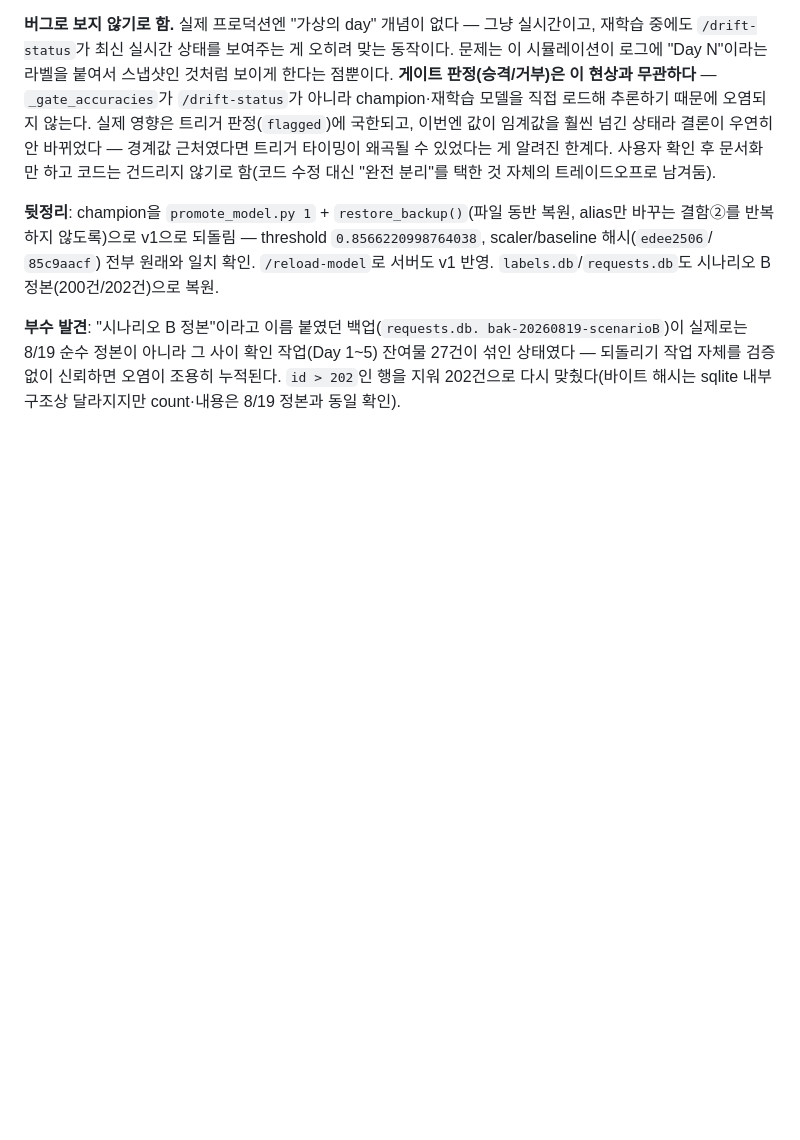
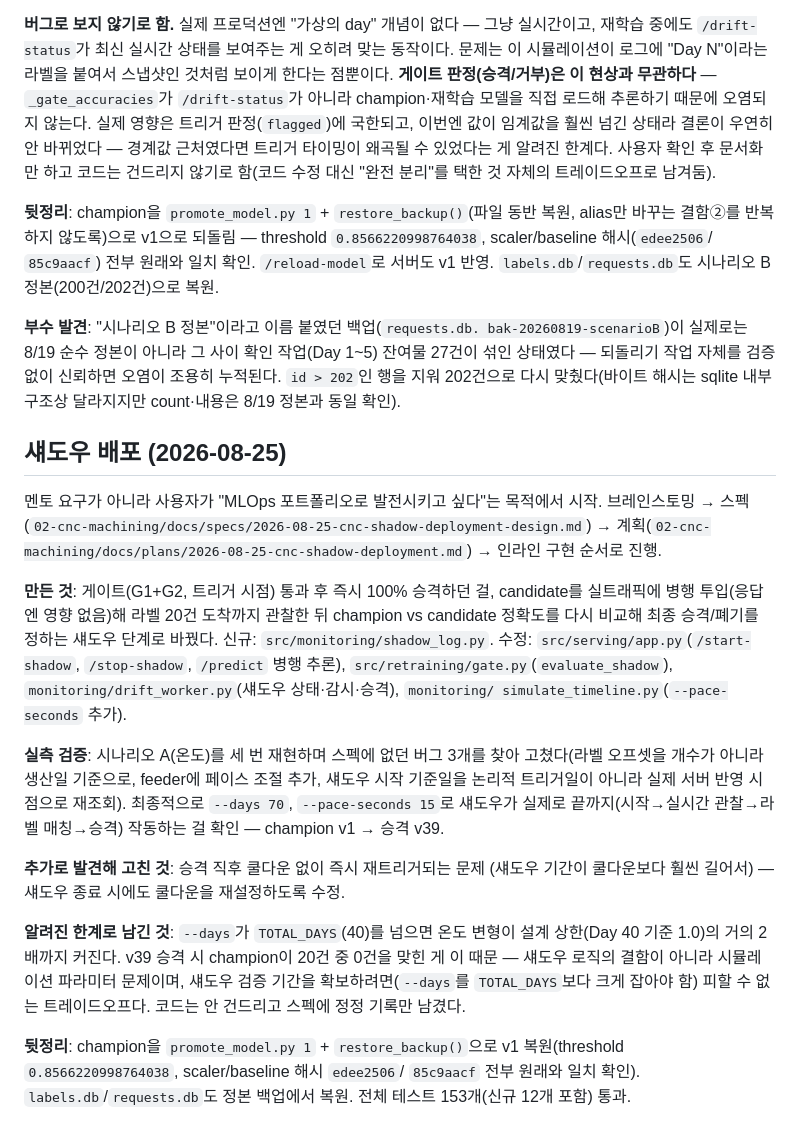
Before and after one commit to ojeongu63-lab/hanium, a Markdown page: hanium/tasks/todo.md, the part around the change. GitHub-like rendering; blank space fills up the shorter version.

Commit message:
docs: record shadow deployment implementation and scenario A results
Co-Authored-By: Claude Sonnet 5 <noreply@anthropic.com>

```diff
--- a/hanium/tasks/todo.md
+++ b/hanium/tasks/todo.md
@@ -372,3 +372,42 @@ bak-20260819-scenarioB`)이 실제로는 8/19 순수 정본이 아니라 그 사
 검증 없이 신뢰하면 오염이 조용히 누적된다. `id > 202`인 행을 지워
 202건으로 다시 맞췄다(바이트 해시는 sqlite 내부 구조상 달라지지만
 count·내용은 8/19 정본과 동일 확인).
+
+## 섀도우 배포 (2026-08-25)
+
+멘토 요구가 아니라 사용자가 "MLOps 포트폴리오로 발전시키고 싶다"는 목적에서
+시작. 브레인스토밍 → 스펙(`02-cnc-machining/docs/specs/2026-08-25-cnc-shadow-deployment-design.md`)
+→ 계획(`02-cnc-machining/docs/plans/2026-08-25-cnc-shadow-deployment.md`)
+→ 인라인 구현 순서로 진행.
+
+**만든 것**: 게이트(G1+G2, 트리거 시점) 통과 후 즉시 100% 승격하던 걸,
+candidate를 실트래픽에 병행 투입(응답엔 영향 없음)해 라벨 20건 도착까지
+관찰한 뒤 champion vs candidate 정확도를 다시 비교해 최종 승격/폐기를
+정하는 섀도우 단계로 바꿨다. 신규: `src/monitoring/shadow_log.py`.
+수정: `src/serving/app.py`(`/start-shadow`, `/stop-shadow`, `/predict`
+병행 추론), `src/retraining/gate.py`(`evaluate_shadow`),
+`monitoring/drift_worker.py`(섀도우 상태·감시·승격), `monitoring/
+simulate_timeline.py`(`--pace-seconds` 추가).
+
+**실측 검증**: 시나리오 A(온도)를 세 번 재현하며 스펙에 없던 버그 3개를
+찾아 고쳤다(라벨 오프셋을 개수가 아니라 생산일 기준으로, feeder에 페이스
+조절 추가, 섀도우 시작 기준일을 논리적 트리거일이 아니라 실제 서버 반영
+시점으로 재조회). 최종적으로 `--days 70`, `--pace-seconds 15`로 섀도우가
+실제로 끝까지(시작→실시간 관찰→라벨 매칭→승격) 작동하는 걸 확인 —
+champion v1 → 승격 v39.
+
+**추가로 발견해 고친 것**: 승격 직후 쿨다운 없이 즉시 재트리거되는 문제
+(섀도우 기간이 쿨다운보다 훨씬 길어서) — 섀도우 종료 시에도 쿨다운을
+재설정하도록 수정.
+
+**알려진 한계로 남긴 것**: `--days`가 `TOTAL_DAYS`(40)를 넘으면 온도
+변형이 설계 상한(Day 40 기준 1.0)의 거의 2배까지 커진다. v39 승격 시
+champion이 20건 중 0건을 맞힌 게 이 때문 — 섀도우 로직의 결함이 아니라
+시뮬레이션 파라미터 문제이며, 섀도우 검증 기간을 확보하려면(`--days`를
+`TOTAL_DAYS`보다 크게 잡아야 함) 피할 수 없는 트레이드오프다. 코드는
+안 건드리고 스펙에 정정 기록만 남겼다.
+
+**뒷정리**: champion을 `promote_model.py 1` + `restore_backup()`으로 v1
+복원(threshold `0.8566220998764038`, scaler/baseline 해시 `edee2506`/
+`85c9aacf` 전부 원래와 일치 확인). `labels.db`/`requests.db`도 정본
+백업에서 복원. 전체 테스트 153개(신규 12개 포함) 통과.
```
Also changed, not shown: 1 other file.
